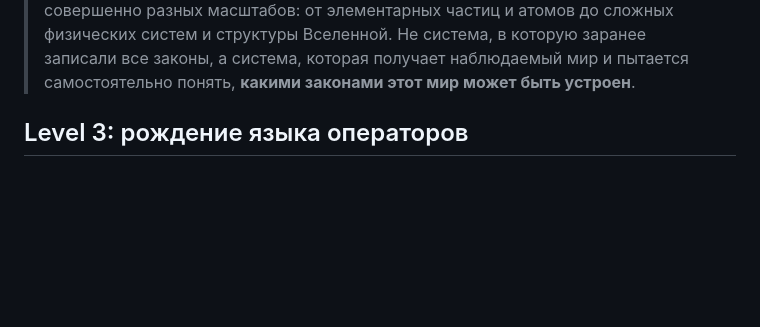
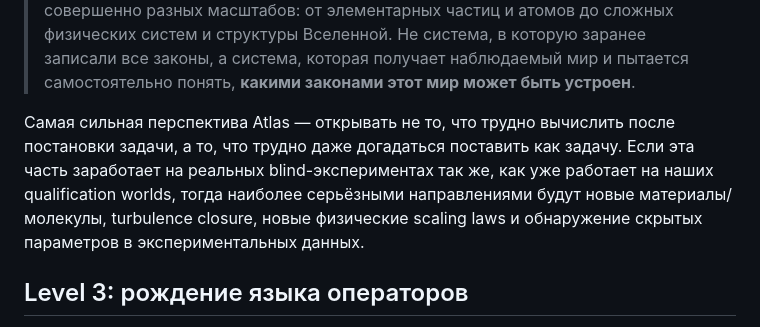
Before and after one commit to miroaleksej/Atlas, a Markdown page: README.md, the part around the change. Drawn GitHub-style; blank space fills up the shorter version.

```diff
--- a/README.md
+++ b/README.md
@@ -5,6 +5,9 @@
 <img width="1055" height="1491" alt="Atlas" src="https://github.com/user-attachments/assets/2e9ca69a-22b7-4fc0-b5ca-806c05670a2e" />
 
 > Представьте систему, которой не нужно заранее знать закон природы, чтобы начать исследование. Вы загружаете наблюдения — данные эксперимента, параметры частицы, свойства вещества, динамику плазмы, движение жидкости или сигналы из космоса — а Atlas начинает строить собственные модели возможного мира: рождает оси и представления, формирует конкурирующие гипотезы, ищет зависимости и уравнения, проверяет ограничения и выбирает эксперименты, способные отличить одну картину реальности от другой. Внутри работает ИИ, но он не должен просто угадывать ответ: он исследует многомерное пространство решений и сохраняет неопределённость там, где доказательств ещё недостаточно. Это универсальное исследовательское ядро — один принцип поиска для совершенно разных масштабов: от элементарных частиц и атомов до сложных физических систем и структуры Вселенной. Не система, в которую заранее записали все законы, а система, которая получает наблюдаемый мир и пытается самостоятельно понять, **какими законами этот мир может быть устроен**.
+
+Самая сильная перспектива Atlas — открывать не то, что трудно вычислить после постановки задачи, а то, что трудно даже догадаться поставить как задачу.
+Если эта часть заработает на реальных blind-экспериментах так же, как уже работает на наших qualification worlds, тогда наиболее серьёзными направлениями будут новые материалы/молекулы, turbulence closure, новые физические scaling laws и обнаружение скрытых параметров в экспериментальных данных.
 
 ## Level 3: рождение языка операторов
 
```
